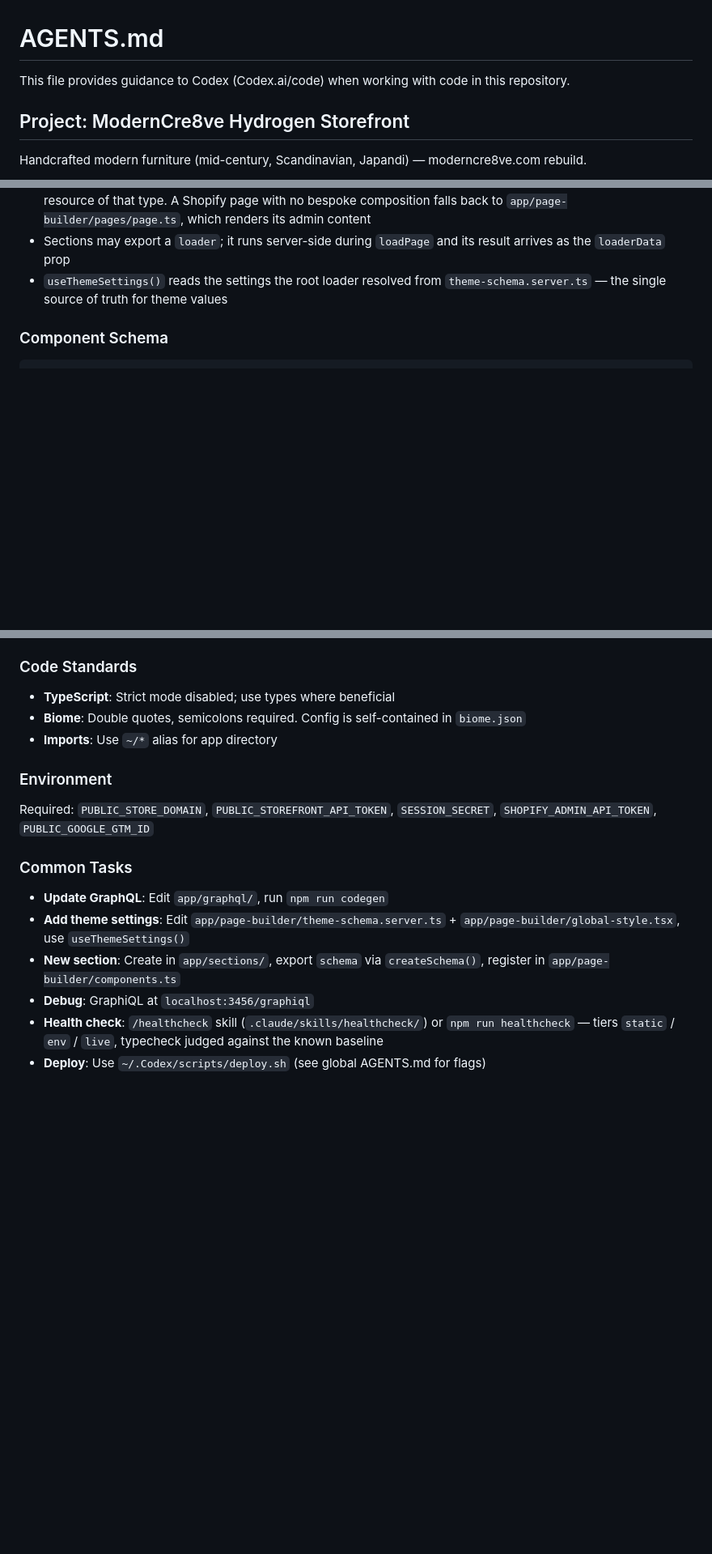
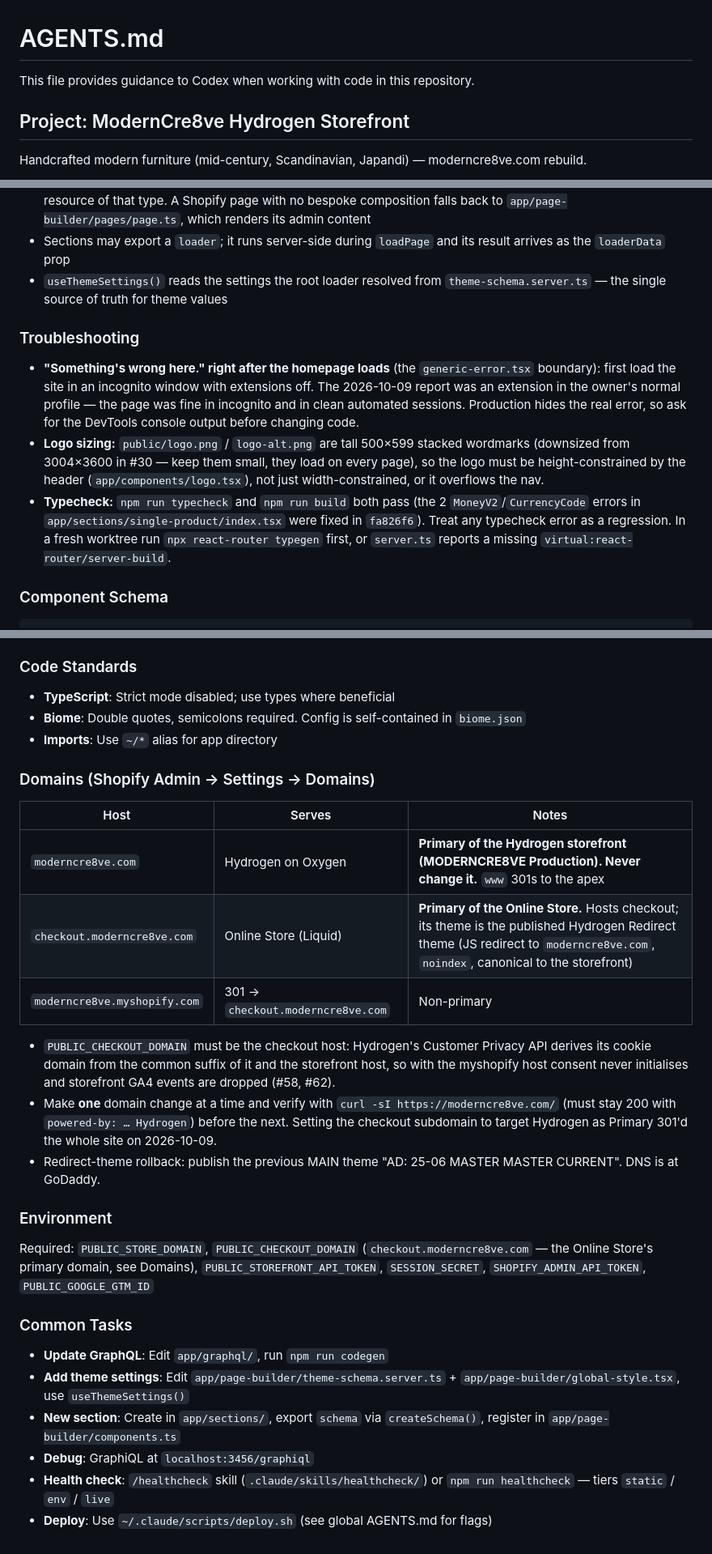
Before and after one commit to rwlarow-ui/moderncre8ve-hydrogen, a Markdown page: AGENTS.md, 3 parts joined by grey strips. Shown at 81% size. Rendered like a GitHub page; blank space fills up the shorter version.

Commit message:
docs: regenerate AGENTS.md from CLAUDE.md
AGENTS.md had drifted: it was missing the ops token, Troubleshooting and
Domains sections and PUBLIC_CHECKOUT_DOMAIN, and its deploy path read
~/.Codex/ from a bad find-and-replace.

Co-Authored-By: Claude Sonnet 5.5 <noreply@anthropic.com>

````diff
--- a/AGENTS.md
+++ b/AGENTS.md
@@ -1,6 +1,6 @@
 # AGENTS.md
 
-This file provides guidance to Codex (Codex.ai/code) when working with code in this repository.
+This file provides guidance to Codex when working with code in this repository.
 
 ## Project: ModernCre8ve Hydrogen Storefront
 
@@ -113,6 +114,11 @@ import { useLoaderData, Link, Form } from '@remix-run/react';
 - Sections may export a `loader`; it runs server-side during `loadPage` and its result arrives as the `loaderData` prop
 - `useThemeSettings()` reads the settings the root loader resolved from `theme-schema.server.ts` — the single source of truth for theme values
 
+### Troubleshooting
+- **"Something's wrong here." right after the homepage loads** (the `generic-error.tsx` boundary): first load the site in an incognito window with extensions off. The 2026-10-09 report was an extension in the owner's normal profile — the page was fine in incognito and in clean automated sessions. Production hides the real error, so ask for the DevTools console output before changing code.
+- **Logo sizing:** `public/logo.png` / `logo-alt.png` are tall 500×599 stacked wordmarks (downsized from 3004×3600 in #30 — keep them small, they load on every page), so the logo must be height-constrained by the header (`app/components/logo.tsx`), not just width-constrained, or it overflows the nav.
+- **Typecheck:** `npm run typecheck` and `npm run build` both pass (the 2 `MoneyV2`/`CurrencyCode` errors in `app/sections/single-product/index.tsx` were fixed in `fa826f6`). Treat any typecheck error as a regression. In a fresh worktree run `npx react-router typegen` first, or `server.ts` reports a missing `virtual:react-router/server-build`.
+
 ### Component Schema
 ```tsx
 export let schema = createSchema({
@@ -138,13 +144,24 @@ export let schema = createSchema({
 - **Biome**: Double quotes, semicolons required. Config is self-contained in `biome.json`
 - **Imports**: Use `~/*` alias for app directory
 
+### Domains (Shopify Admin → Settings → Domains)
+| Host | Serves | Notes |
+|------|--------|-------|
+| `moderncre8ve.com` | Hydrogen on Oxygen | **Primary of the Hydrogen storefront (MODERNCRE8VE Production). Never change it.** `www` 301s to the apex |
+| `checkout.moderncre8ve.com` | Online Store (Liquid) | **Primary of the Online Store.** Hosts checkout; its theme is the published Hydrogen Redirect theme (JS redirect to `moderncre8ve.com`, `noindex`, canonical to the storefront) |
+| `moderncre8ve.myshopify.com` | 301 → `checkout.moderncre8ve.com` | Non-primary |
+
+- `PUBLIC_CHECKOUT_DOMAIN` must be the checkout host: Hydrogen's Customer Privacy API derives its cookie domain from the common suffix of it and the storefront host, so with the myshopify host consent never initialises and storefront GA4 events are dropped (#58, #62).
+- Make **one** domain change at a time and verify with `curl -sI https://moderncre8ve.com/` (must stay 200 with `powered-by: … Hydrogen`) before the next. Setting the checkout subdomain to target Hydrogen as Primary 301'd the whole site on 2026-10-09.
+- Redirect-theme rollback: publish the previous MAIN theme "AD: 25-06 MASTER MASTER CURRENT". DNS is at GoDaddy.
+
 ### Environment
-Required: `PUBLIC_STORE_DOMAIN`, `PUBLIC_STOREFRONT_API_TOKEN`, `SESSION_SECRET`, `SHOPIFY_ADMIN_API_TOKEN`, `PUBLIC_GOOGLE_GTM_ID`
+Required: `PUBLIC_STORE_DOMAIN`, `PUBLIC_CHECKOUT_DOMAIN` (`checkout.moderncre8ve.com` — the Online Store's primary domain, see Domains), `PUBLIC_STOREFRONT_API_TOKEN`, `SESSION_SECRET`, `SHOPIFY_ADMIN_API_TOKEN`, `PUBLIC_GOOGLE_GTM_ID`
 
 ### Common Tasks
 - **Update GraphQL**: Edit `app/graphql/`, run `npm run codegen`
 - **Add theme settings**: Edit `app/page-builder/theme-schema.server.ts` + `app/page-builder/global-style.tsx`, use `useThemeSettings()`
 - **New section**: Create in `app/sections/`, export `schema` via `createSchema()`, register in `app/page-builder/components.ts`
 - **Debug**: GraphiQL at `localhost:3456/graphiql`
-- **Health check**: `/healthcheck` skill (`.claude/skills/healthcheck/`) or `npm run healthcheck` — tiers `static` / `env` / `live`, typecheck judged against the known baseline
-- **Deploy**: Use `~/.Codex/scripts/deploy.sh` (see global AGENTS.md for flags)
+- **Health check**: `/healthcheck` skill (`.claude/skills/healthcheck/`) or `npm run healthcheck` — tiers `static` / `env` / `live`
+- **Deploy**: Use `~/.claude/scripts/deploy.sh` (see global AGENTS.md for flags)
````
Also changed, not shown: other parts of AGENTS.md (+2 -1 lines).
